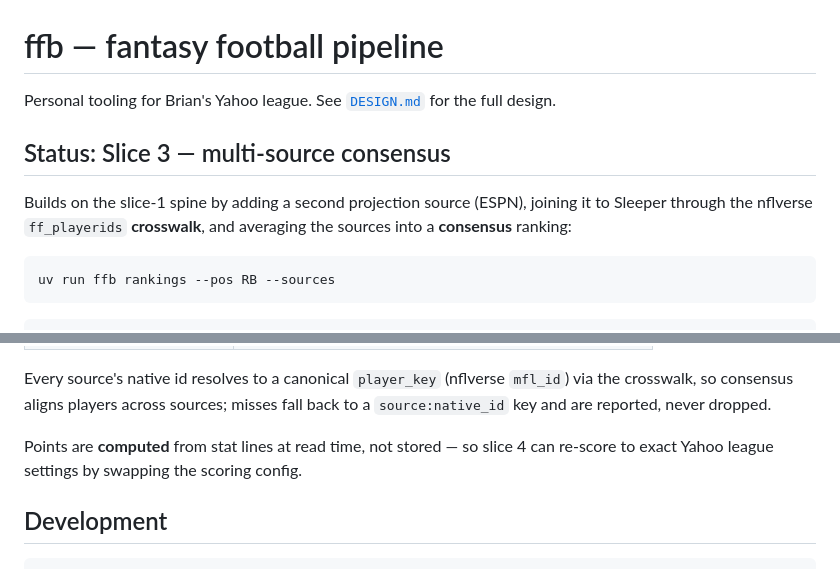
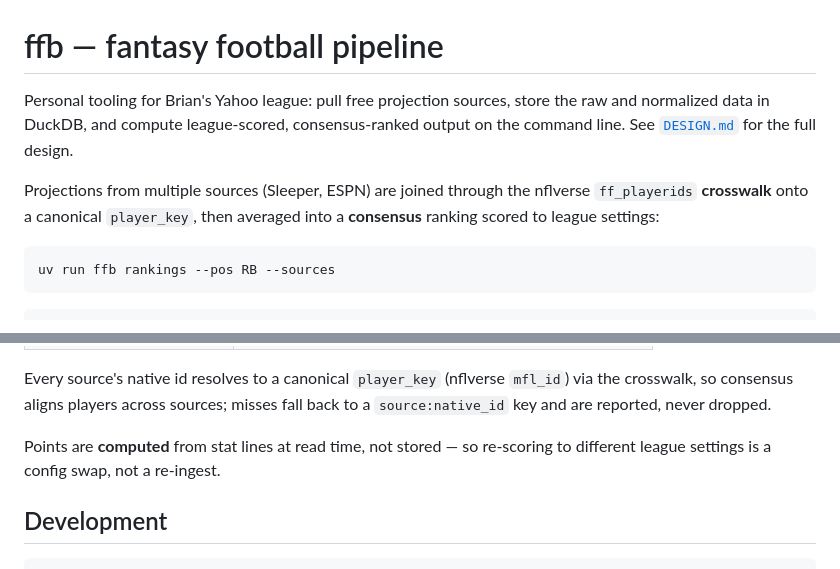
Before and after one commit to brian-bell/ffb, a Markdown page: README.md, 2 parts joined by grey strips. Rendered like a GitHub page.

Commit message:
docs: replace README status section with an evergreen intro

````diff
--- a/README.md
+++ b/README.md
@@ -1,13 +1,13 @@
 # ffb — fantasy football pipeline
 
-Personal tooling for Brian's Yahoo league. See [`DESIGN.md`](DESIGN.md) for the
+Personal tooling for Brian's Yahoo league: pull free projection sources, store
+the raw and normalized data in DuckDB, and compute league-scored,
+consensus-ranked output on the command line. See [`DESIGN.md`](DESIGN.md) for the
 full design.
 
-## Status: Slice 3 — multi-source consensus
-
-Builds on the slice-1 spine by adding a second projection source (ESPN), joining
-it to Sleeper through the nflverse `ff_playerids` **crosswalk**, and averaging
-the sources into a **consensus** ranking:
+Projections from multiple sources (Sleeper, ESPN) are joined through the nflverse
+`ff_playerids` **crosswalk** onto a canonical `player_key`, then averaged into a
+**consensus** ranking scored to league settings:
 
 ```
 uv run ffb rankings --pos RB --sources
@@ -69,8 +69,8 @@ Every source's native id resolves to a canonical `player_key` (nflverse
 `mfl_id`) via the crosswalk, so consensus aligns players across sources; misses
 fall back to a `source:native_id` key and are reported, never dropped.
 
-Points are **computed** from stat lines at read time, not stored — so slice 4
-can re-score to exact Yahoo league settings by swapping the scoring config.
+Points are **computed** from stat lines at read time, not stored — so re-scoring
+to different league settings is a config swap, not a re-ingest.
 
 ## Development
 
````
